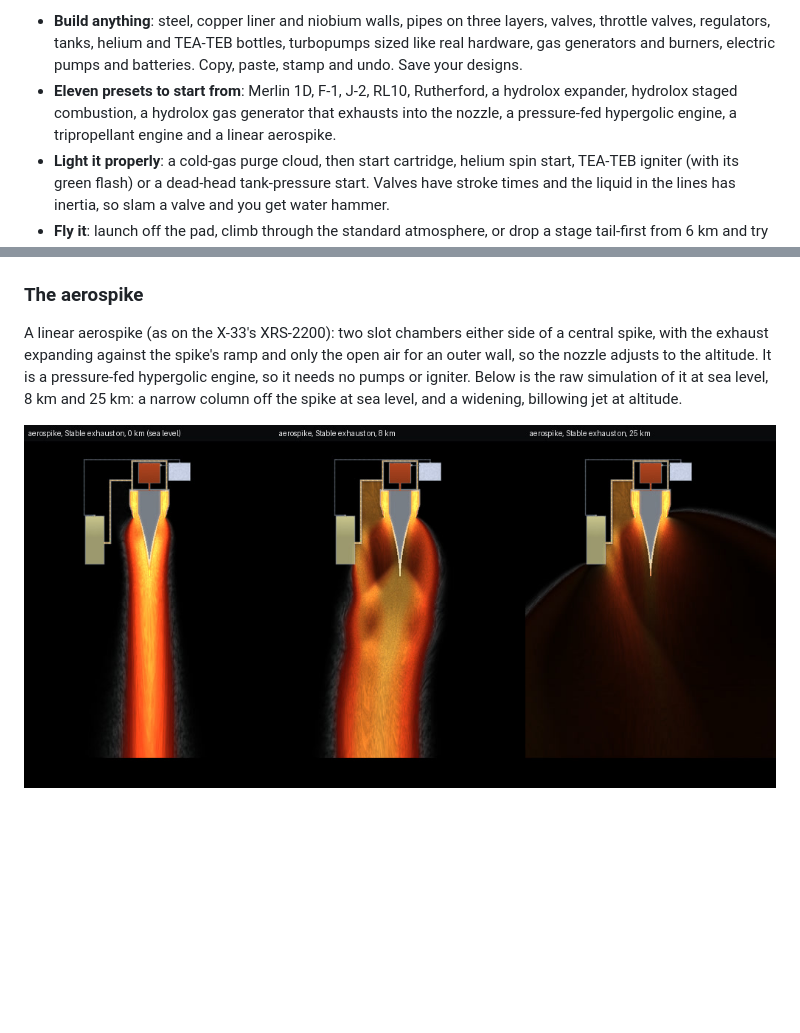
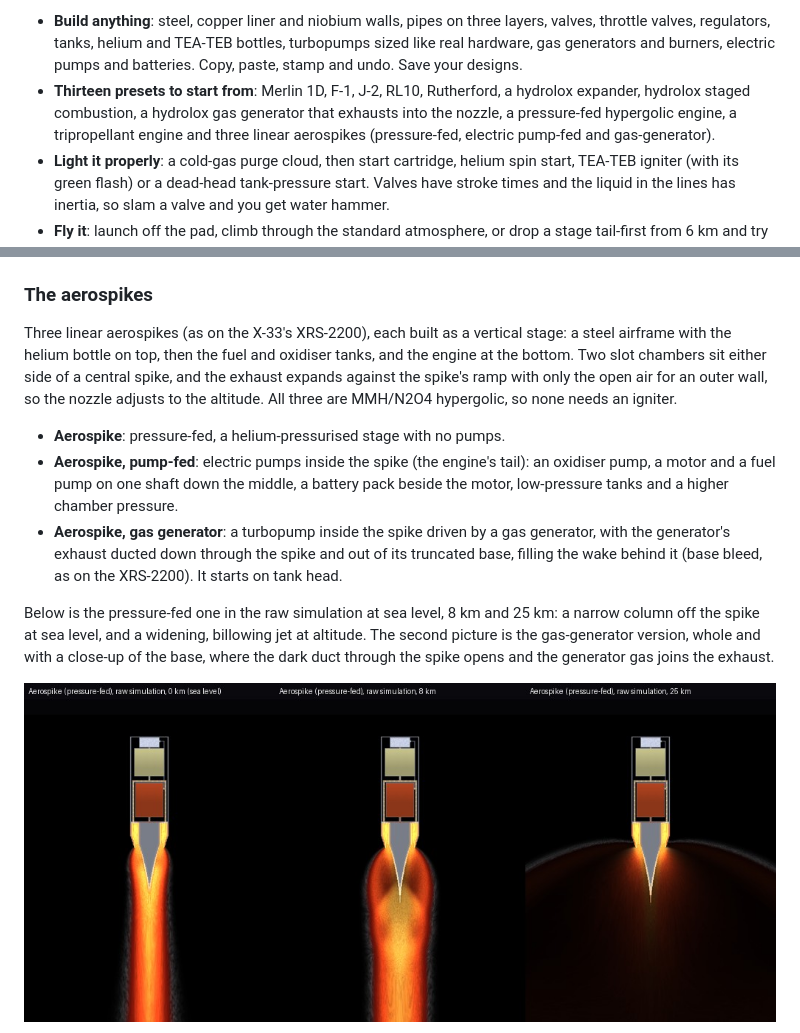
Before and after one commit to CasualArclamp/hotfire, a Markdown page: README.md, 2 parts joined by grey strips. Drawn GitHub-style; pictures changed too: docs/images/aerospike-altitudes.jpg; blank space fills up the shorter version.

```diff
--- a/README.md
+++ b/README.md
@@ -16,9 +16,9 @@ an animation.
 - **Build anything**: steel, copper liner and niobium walls, pipes on three layers, valves, throttle valves,
   regulators, tanks, helium and TEA-TEB bottles, turbopumps sized like real hardware, gas generators and burners,
   electric pumps and batteries. Copy, paste, stamp and undo. Save your designs.
-- **Eleven presets to start from**: Merlin 1D, F-1, J-2, RL10, Rutherford, a hydrolox expander, hydrolox staged
+- **Thirteen presets to start from**: Merlin 1D, F-1, J-2, RL10, Rutherford, a hydrolox expander, hydrolox staged
   combustion, a hydrolox gas generator that exhausts into the nozzle, a pressure-fed hypergolic engine, a
-  tripropellant engine and a linear aerospike.
+  tripropellant engine and three linear aerospikes (pressure-fed, electric pump-fed and gas-generator).
 - **Light it properly**: a cold-gas purge cloud, then start cartridge, helium spin start, TEA-TEB igniter (with its green
   flash) or a dead-head tank-pressure start.
   Valves have stroke times and the liquid in the lines has inertia, so slam a valve and you get water hammer.
@@ -60,11 +60,22 @@ the chamber, bell and plume burn green and white-hot for the first second, then
   </tr>
 </table>
 
-### The aerospike
+### The aerospikes
 
-A linear aerospike (as on the X-33's XRS-2200): two slot chambers either side of a central spike, with the exhaust expanding
-against the spike's ramp and only the open air for an outer wall, so the nozzle adjusts to the altitude. It is a pressure-fed
-hypergolic engine, so it needs no pumps or igniter. Below is the raw simulation of it at sea level, 8 km and 25 km: a narrow
-column off the spike at sea level, and a widening, billowing jet at altitude.
+Three linear aerospikes (as on the X-33's XRS-2200), each built as a vertical stage: a steel airframe with the helium bottle on
+top, then the fuel and oxidiser tanks, and the engine at the bottom. Two slot chambers sit either side of a central spike, and
+the exhaust expands against the spike's ramp with only the open air for an outer wall, so the nozzle adjusts to the altitude.
+All three are MMH/N2O4 hypergolic, so none needs an igniter.
+
+- **Aerospike**: pressure-fed, a helium-pressurised stage with no pumps.
+- **Aerospike, pump-fed**: electric pumps inside the spike (the engine's tail): an oxidiser pump, a motor and a fuel pump on one
+  shaft down the middle, a battery pack beside the motor, low-pressure tanks and a higher chamber pressure.
+- **Aerospike, gas generator**: a turbopump inside the spike driven by a gas generator, with the generator's exhaust ducted down
+  through the spike and out of its truncated base, filling the wake behind it (base bleed, as on the XRS-2200). It starts on tank
+  head.
+
+Below is the pressure-fed one in the raw simulation at sea level, 8 km and 25 km: a narrow column off the spike at sea level, and
+a widening, billowing jet at altitude. The second picture is the gas-generator version, whole and with a close-up of the base,
+where the dark duct through the spike opens and the generator gas joins the exhaust.
 
 <p align="center"><img src="docs/images/aerospike-altitudes.jpg" width="900" alt="The aerospike firing at sea level, 8 km and 25 km"></p>
```
Also changed, not shown: other parts of README.md (+1 -0 lines), docs/images/aerospike-gas-generator.jpg (added), 3 other files.
